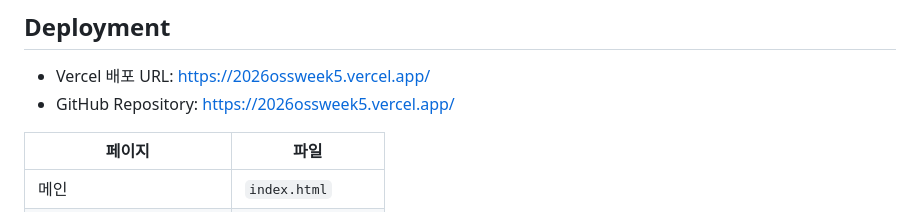
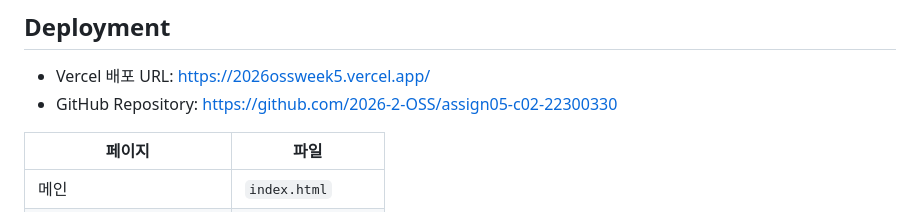
Before and after one commit to underground-man/2026OSS_assign05, a Markdown page: README.md, the part around the change. Drawn GitHub-style.

Commit message:
README.md githuburl

```diff
--- a/README.md
+++ b/README.md
@@ -7,7 +7,7 @@ JavaScript의 DOM, Event, Array를 이용해서 서버와 DB 없이 한 페이
 ## Deployment
 
 - Vercel 배포 URL: https://2026ossweek5.vercel.app/
-- GitHub Repository: https://2026ossweek5.vercel.app/
+- GitHub Repository: https://github.com/2026-2-OSS/assign05-c02-22300330
 
 | 페이지 | 파일 |
 | --- | --- |
```
